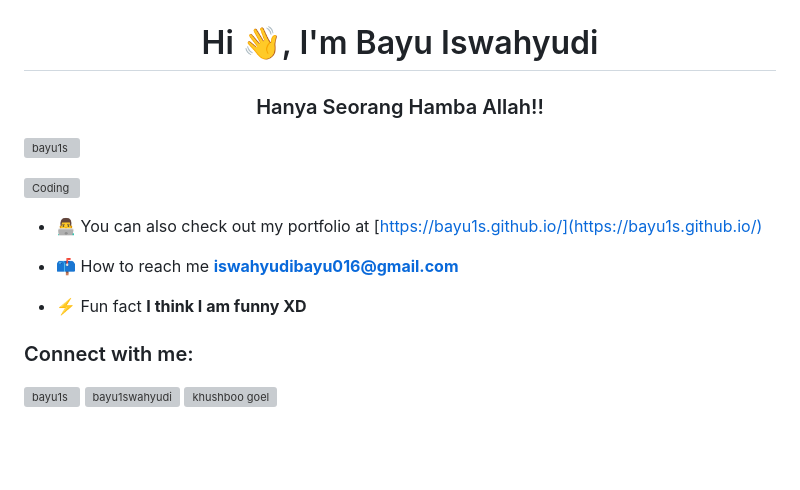
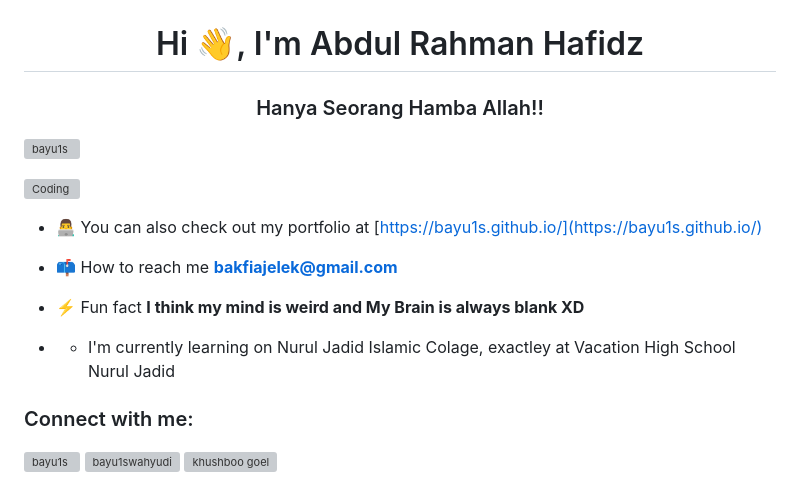
Before and after one commit to kohaku-gt/kohaku-gt, a Markdown page: README.md, the part around the change. GitHub-like rendering; blank space fills up the shorter version; grey boxes are pictures that could not be loaded.

```diff
--- a/README.md
+++ b/README.md
@@ -1,6 +1,6 @@
 
 <img align="center" alt="Coding" width="600" height="400" src="frieren fanart.jpg">
-<h1 align="center">Hi 👋, I'm Bayu Iswahyudi</h1>
+<h1 align="center">Hi 👋, I'm Abdul Rahman Hafidz </h1>
 <h3 align="center"> Hanya Seorang Hamba Allah!!</h3>
 
 <p align="left"> <img src="https://komarev.com/ghpvc/?username=bayu1s&label=Profile%20views&color=129e00&style=plastic" alt="bayu1s" /> </p>
@@ -8,9 +8,12 @@
 
 - 👨‍💻 You can also check out my portfolio at [https://bayu1s.github.io/](https://bayu1s.github.io/)
 
-- 📫 How to reach me **iswahyudibayu016@gmail.com**
+- 📫 How to reach me **bakfiajelek@gmail.com**
 
-- ⚡ Fun fact **I think I am funny XD**
+- ⚡ Fun fact **I think my mind is weird and My Brain is always blank XD**
+
+-  - I'm currently learning on Nurul Jadid Islamic Colage, exactley at Vacation High School Nurul Jadid
+
 
 <h3 align="left">Connect with me:</h3>
 <p align="left">
```
